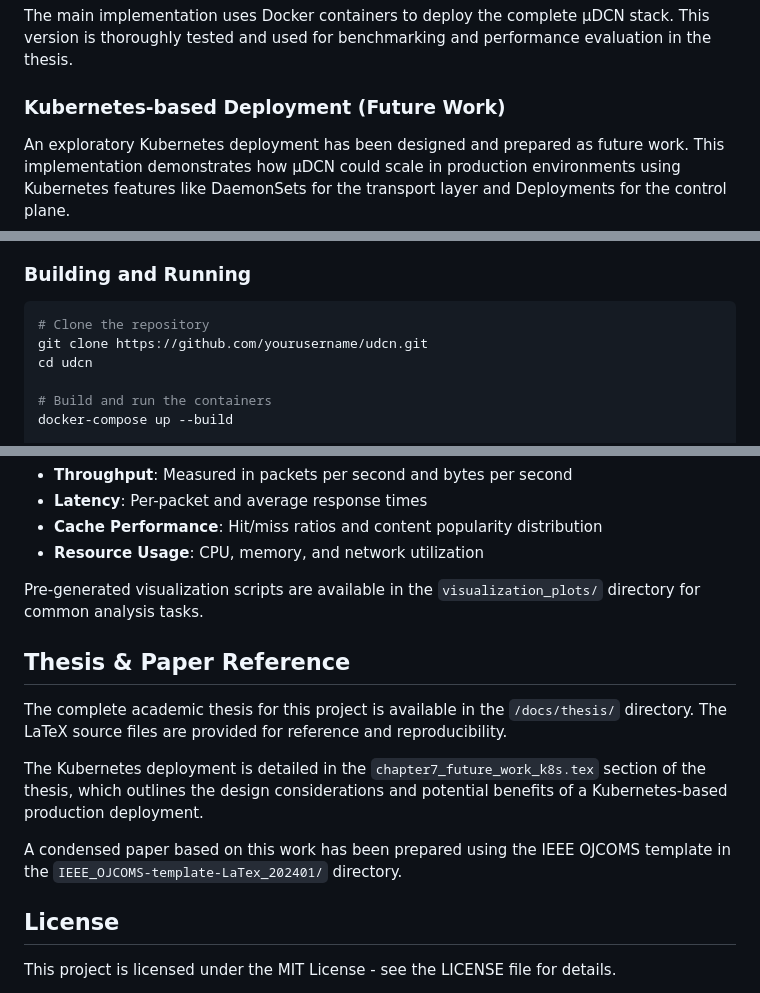
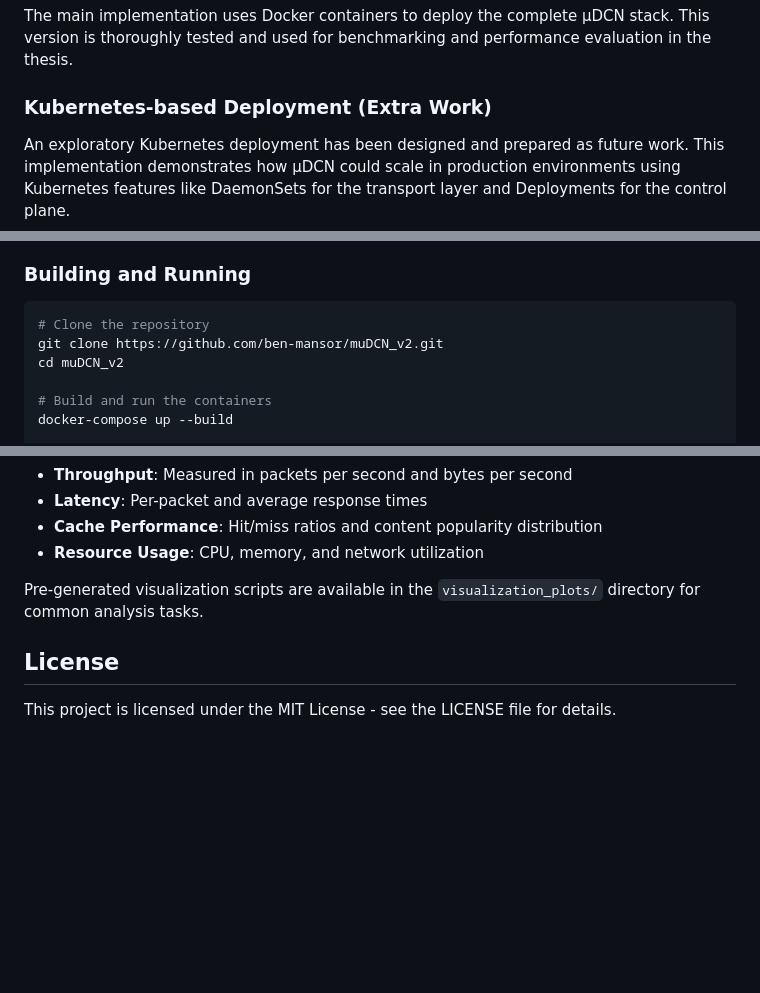
Before and after one commit to ben-mansor/muDCN_v2, a Markdown page: README.md, 3 parts joined by grey strips. Drawn GitHub-style; blank space fills up the shorter version.

````diff
--- a/README.md
+++ b/README.md
@@ -17,7 +17,7 @@
 
 The main implementation uses Docker containers to deploy the complete μDCN stack. This version is thoroughly tested and used for benchmarking and performance evaluation in the thesis.
 
-### Kubernetes-based Deployment (Future Work)
+### Kubernetes-based Deployment (Extra Work)
 
 An exploratory Kubernetes deployment has been designed and prepared as future work. This implementation demonstrates how μDCN could scale in production environments using Kubernetes features like DaemonSets for the transport layer and Deployments for the control plane.
 
@@ -32,8 +32,8 @@ An exploratory Kubernetes deployment has been designed and prepared as future wo
 
 ```bash
 # Clone the repository
-git clone https://github.com/yourusername/udcn.git
-cd udcn
+git clone https://github.com/ben-mansor/muDCN_v2.git
+cd muDCN_v2
 
 # Build and run the containers
 docker-compose up --build
@@ -116,14 +116,6 @@ For detailed information on the Kubernetes deployment, refer to `docs/thesis/k8s
 
 Pre-generated visualization scripts are available in the `visualization_plots/` directory for common analysis tasks.
 
-## Thesis & Paper Reference
-
-The complete academic thesis for this project is available in the `/docs/thesis/` directory. The LaTeX source files are provided for reference and reproducibility.
-
-The Kubernetes deployment is detailed in the `chapter7_future_work_k8s.tex` section of the thesis, which outlines the design considerations and potential benefits of a Kubernetes-based production deployment.
-
-A condensed paper based on this work has been prepared using the IEEE OJCOMS template in the `IEEE_OJCOMS-template-LaTex_202401/` directory.
-
 ## License
 
 This project is licensed under the MIT License - see the LICENSE file for details.
````
